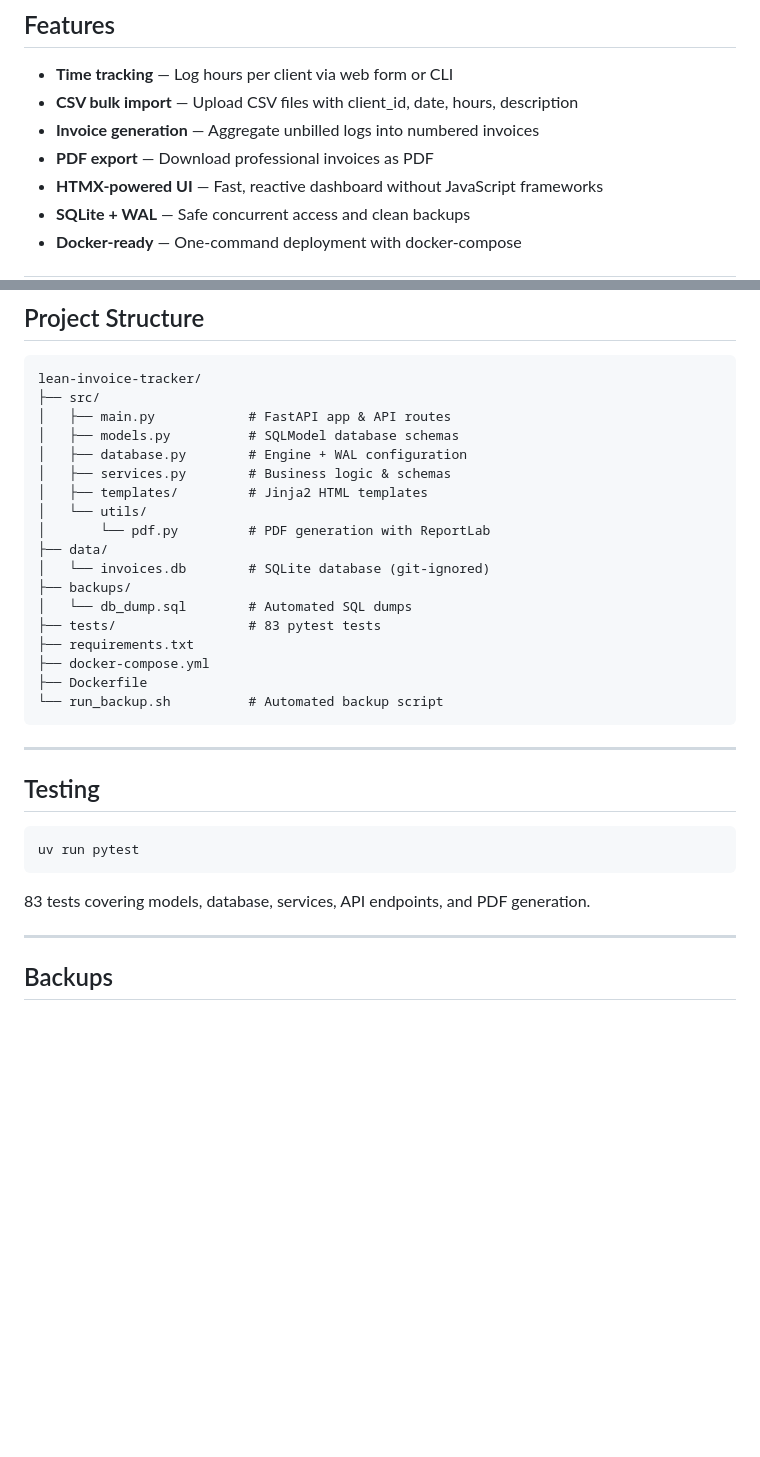
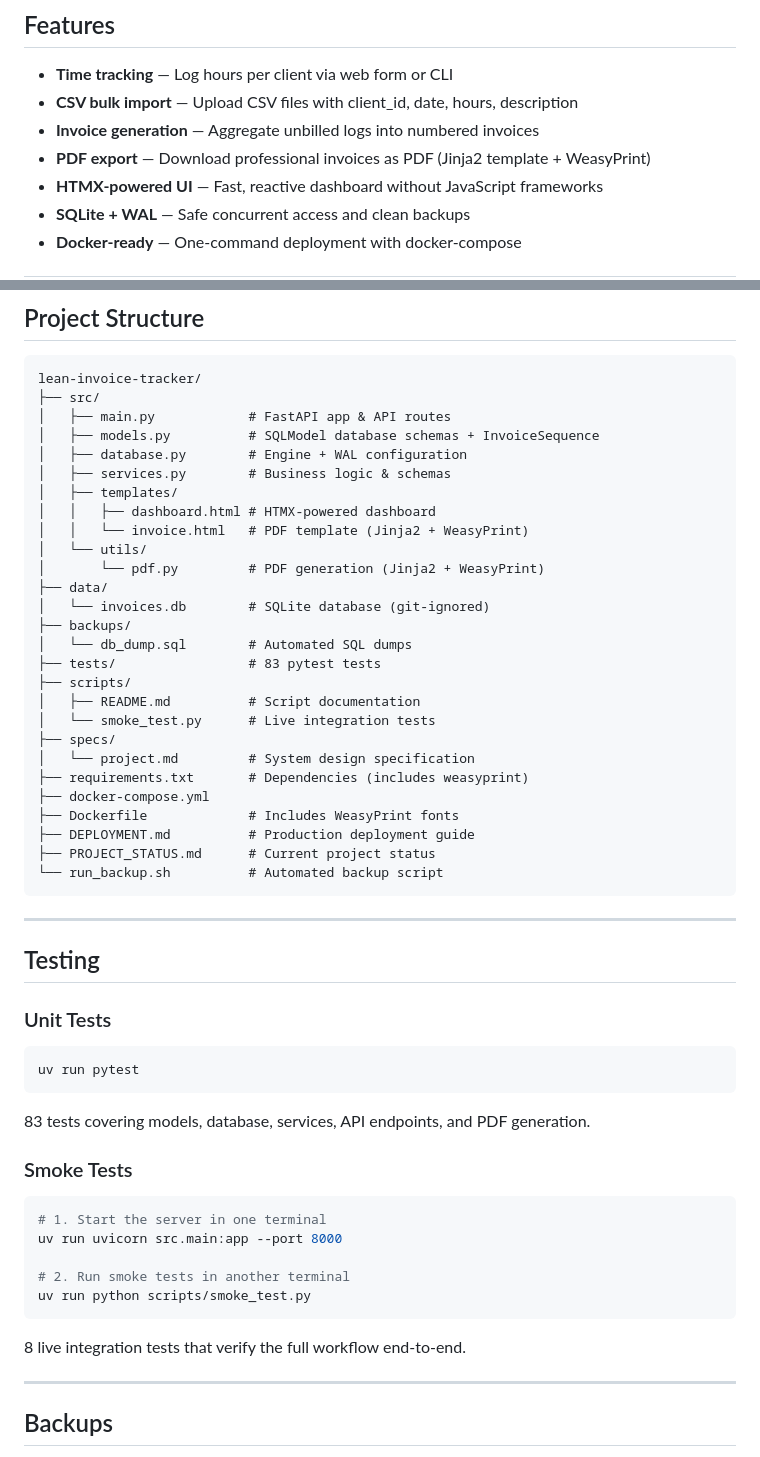
Before and after one commit to fieryWalrus1002/lean-invoice-tracker, a Markdown page: README.md, 2 parts joined by grey strips. Drawn GitHub-style; blank space fills up the shorter version.

````diff
--- a/README.md
+++ b/README.md
@@ -11,7 +11,7 @@ FastAPI application.
 - **Time tracking** — Log hours per client via web form or CLI
 - **CSV bulk import** — Upload CSV files with client\_id, date, hours, description
 - **Invoice generation** — Aggregate unbilled logs into numbered invoices
-- **PDF export** — Download professional invoices as PDF
+- **PDF export** — Download professional invoices as PDF (Jinja2 template + WeasyPrint)
 - **HTMX-powered UI** — Fast, reactive dashboard without JavaScript frameworks
 - **SQLite + WAL** — Safe concurrent access and clean backups
 - **Docker-ready** — One-command deployment with docker-compose
@@ -164,20 +164,29 @@ Invalid submissions return `422 Unprocessable Entity` with a detail message.
 lean-invoice-tracker/
 ├── src/
 │   ├── main.py            # FastAPI app & API routes
-│   ├── models.py          # SQLModel database schemas
+│   ├── models.py          # SQLModel database schemas + InvoiceSequence
 │   ├── database.py        # Engine + WAL configuration
 │   ├── services.py        # Business logic & schemas
-│   ├── templates/         # Jinja2 HTML templates
+│   ├── templates/
+│   │   ├── dashboard.html # HTMX-powered dashboard
+│   │   └── invoice.html   # PDF template (Jinja2 + WeasyPrint)
 │   └── utils/
-│       └── pdf.py         # PDF generation with ReportLab
+│       └── pdf.py         # PDF generation (Jinja2 + WeasyPrint)
 ├── data/
 │   └── invoices.db        # SQLite database (git-ignored)
 ├── backups/
 │   └── db_dump.sql        # Automated SQL dumps
 ├── tests/                 # 83 pytest tests
-├── requirements.txt
+├── scripts/
+│   ├── README.md          # Script documentation
+│   └── smoke_test.py      # Live integration tests
+├── specs/
+│   └── project.md         # System design specification
+├── requirements.txt       # Dependencies (includes weasyprint)
 ├── docker-compose.yml
-├── Dockerfile
+├── Dockerfile             # Includes WeasyPrint fonts
+├── DEPLOYMENT.md          # Production deployment guide
+├── PROJECT_STATUS.md      # Current project status
 └── run_backup.sh          # Automated backup script
 ```
 
@@ -185,11 +194,25 @@ lean-invoice-tracker/
 
 ## Testing
 
+### Unit Tests
+
 ```bash
 uv run pytest
 ```
 
 83 tests covering models, database, services, API endpoints, and PDF generation.
+
+### Smoke Tests
+
+```bash
+# 1. Start the server in one terminal
+uv run uvicorn src.main:app --port 8000
+
+# 2. Run smoke tests in another terminal
+uv run python scripts/smoke_test.py
+```
+
+8 live integration tests that verify the full workflow end-to-end.
 
 ---
 
````
Also changed, not shown: DEPLOYMENT.md (+11 -10 lines), PROJECT_STATUS.md (+124 -75 lines).
